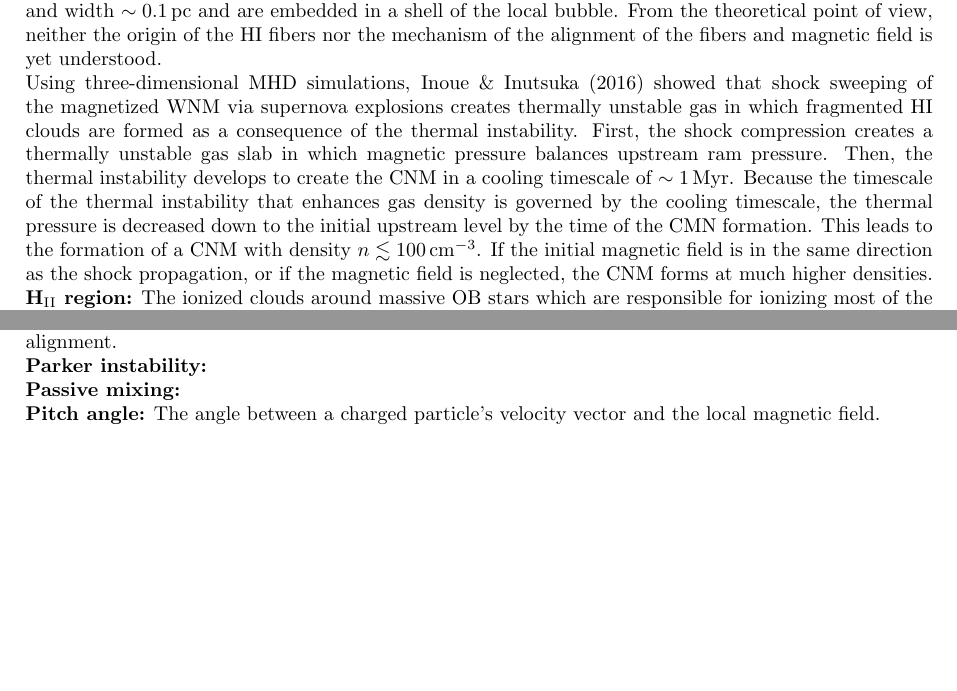
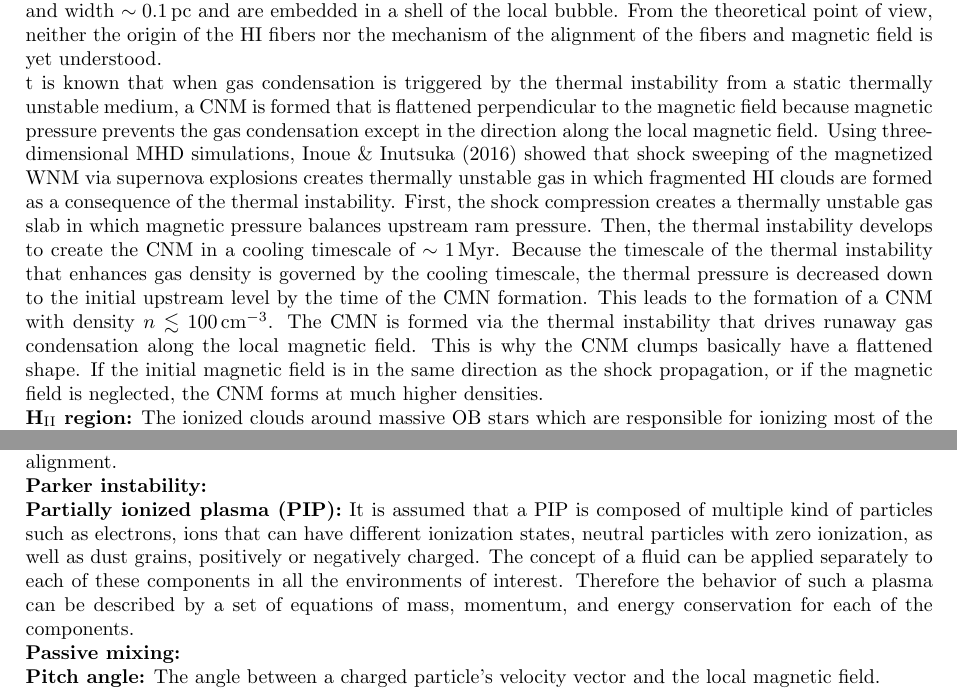
Before and after one commit to astrosica/magnetism-guide, a LaTeX document (MagnetismGuide.tex): two parts of pages 8 and 12 of 34, joined at a grey line, cut so that both start at the same text, the shorter picture padded with empty space. Compiled offline with pdfLaTeX.

Commit message:
Update guide.

```diff
--- a/MagnetismGuide.tex
+++ b/MagnetismGuide.tex
@@ -366,7 +366,7 @@ The interstellar medium (ISM) is a complex environment of gas and dust with vary
 
 {\noindent}\textbf{HI fibers:} Clark et al. (2014,2015) identified slender, linear HI features called ``fibers'' in the Galactic Arecibo L-Band Feed Array HI (GALFA-HI) survey data. By developing a new machine vision transformation technique named the \textit{Rolling Hough Transform} (RHT), they identified the fibers and found that they are oriented along the interstellar magnetic fields probed by both starlight  and dust polarization. They also showed that angular dispersion of the fibers can be used to measure the magnetic field strength through the \textit{Chandrasekhar-Fermi method}. Based on the observed properties such as column density and line width, the HI fibers are suggested to be the CNM with density $\sim10\,{\rm cm^{-3}}$, temperature $\sim200\,{\rm K}$, and width $\sim0.1\,{\rm pc}$ and are embedded in a shell of the local bubble. From the theoretical point of view, neither the origin of the HI fibers nor the mechanism of the alignment of the fibers and magnetic field is yet understood.
 
-{\noindent}Using three-dimensional MHD simulations, Inoue \& Inutsuka (2016) showed that shock sweeping of the magnetized WNM via supernova explosions creates thermally unstable gas in which fragmented HI clouds are formed as a consequence of the thermal instability. First, the shock compression creates a thermally unstable gas slab in which magnetic pressure balances upstream ram pressure. Then, the thermal instability develops to create the CNM in a cooling timescale of $\sim1\,{\rm Myr}$. Because the timescale of the thermal instability that enhances gas density is governed by the cooling timescale, the thermal pressure is decreased down to the initial upstream level by the time of the CMN formation. This leads to the formation of a CNM with density $n\lesssim100\,{\rm cm^{-3}}$. If the initial magnetic field is in the same direction as the shock propagation, or if the magnetic field is neglected, the CNM forms at much higher densities.
+{\noindent}t is known that when gas condensation is triggered by the thermal instability from a static thermally unstable medium, a CNM is formed that is flattened perpendicular to the magnetic field because magnetic pressure prevents the gas condensation except in the direction along the local magnetic field. Using three-dimensional MHD simulations, Inoue \& Inutsuka (2016) showed that shock sweeping of the magnetized WNM via supernova explosions creates thermally unstable gas in which fragmented HI clouds are formed as a consequence of the thermal instability. First, the shock compression creates a thermally unstable gas slab in which magnetic pressure balances upstream ram pressure. Then, the thermal instability develops to create the CNM in a cooling timescale of $\sim1\,{\rm Myr}$. Because the timescale of the thermal instability that enhances gas density is governed by the cooling timescale, the thermal pressure is decreased down to the initial upstream level by the time of the CMN formation. This leads to the formation of a CNM with density $n\lesssim100\,{\rm cm^{-3}}$. The CMN is formed via the thermal instability that drives runaway gas condensation along the local magnetic field. This is why the CNM clumps basically have a flattened shape. If the initial magnetic field is in the same direction as the shock propagation, or if the magnetic field is neglected, the CNM forms at much higher densities.
 
 {\noindent}\textbf{H$_\mathrm{II}$ region:} The ionized clouds around massive OB stars which are responsible for ionizing most of the hydrogen around such stars. The boundaries of H$_\mathrm{II}$ regions are determined by the volume in which the rate of UV photoionization equals the rate of recombination of electrons. When free electrons within an H$_\mathrm{II}$ region pass near a positive ion (H$^+$, He$^+$) they are accelerated by the Coulomb field and emit radiation known as ``free-free'' or \textit{bremsstrahlung emission} which is a source of polarized continuum emission. The average electron density of an H$_\mathrm{II}$ region is $\sim10^3\,{\rm cm^{-3}}$.
 
@@ -485,6 +489,8 @@ The interstellar medium (ISM) is a complex environment of gas and dust with vary
 {\noindent}\textbf{Paramagnetism:} Paramagnetic materials have unpaired electrons which, when in the presence of an external magnetic field such as the interstellar magnetic field, align in the same direction causing grain alignment.
 
 {\noindent}\textbf{Parker instability:}
+
+{\noindent}\textbf{Partially ionized plasma (PIP):} It is assumed that a PIP is composed of multiple kind of particles such as electrons, ions that can have different ionization states, neutral particles with zero ionization, as well as dust grains, positively or negatively charged. The concept of a fluid can be applied separately to each of these components in all the environments of interest. Therefore the behavior of such a plasma can be described by a set of equations of mass, momentum, and energy conservation for each of the components.
 
 {\noindent}\textbf{Passive mixing:}
 
```
Also changed, not shown: MagnetismGuide.tex (6 more changed lines), 3 other files.
